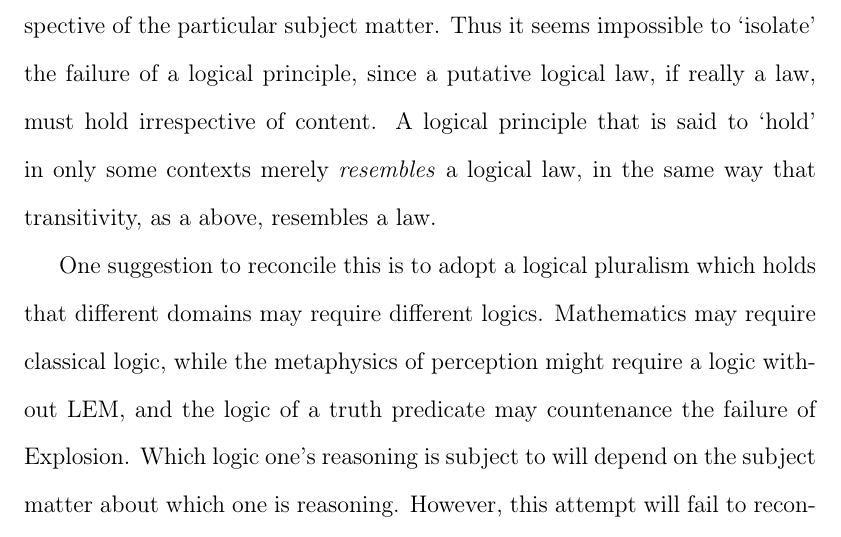
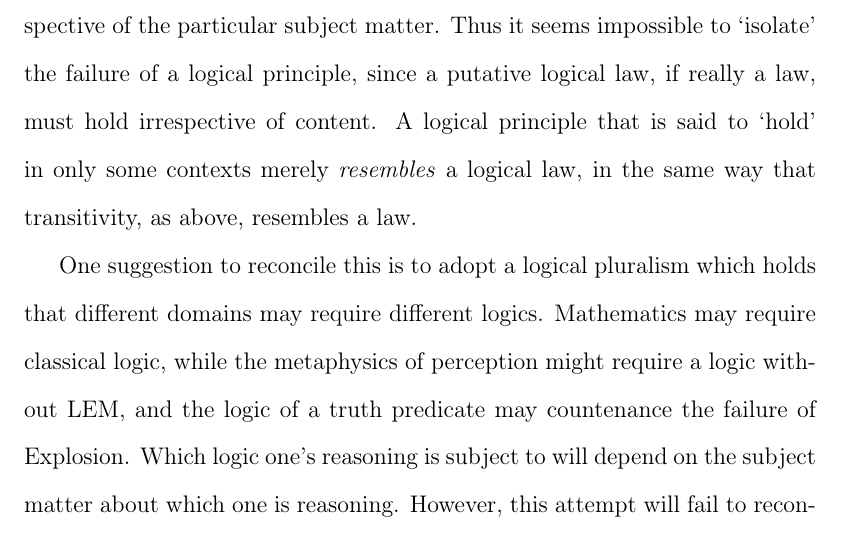
Before and after one commit to owings1/dissertation, a LaTeX thesis (src/tex/dissertation.tex, which reads src/tex/dissertation/01-introduction.tex): part of page 11 of 151, cut so that both start at the same text. Compiled offline with pdfLaTeX.

Commit message:
remove typo in intro

```diff
--- a/src/tex/dissertation/01-introduction.tex
+++ b/src/tex/dissertation/01-introduction.tex
@@ -41,7 +41,7 @@ On the surface it seems natural to assert that a particular kind of object or pr
 
 Yet there seems to be a significant pull in the other direction, particularly if one allows for the possibility that classical logic might benefit from an upgrade. In this context, any revision of logic, if countenanced, is to `fix' the logical system in order to accommodate unanticipated anomalies, since generally speaking the classical system is adequate. Mathematical proof, for instance, is in fine shape, and its deductive certainty remains unthreatened by revisions to solve truth-theoretic paradoxes; and the deviant behavior of sense-data, or some kind of peculiar object makes one's daily applications of, say, modus tollens no less valid. A minimal mutilation to logic, then, would do the minimum required to accommodate the anomaly, while leaving the rest intact.
 
-A tension results. One intuition suggests that deductive logic is topic-neutral and purely formal. Validity is truth-preserving in \emph{all} contexts, irrespective of the particular subject matter. Thus it seems impossible to `isolate' the failure of a logical principle, since a putative logical law, if really a law, must hold irrespective of content. A logical principle that is said to `hold' in only some contexts merely \emph{resembles} a logical law, in the same way that transitivity, as a above, resembles a law.
+A tension results. One intuition suggests that deductive logic is topic-neutral and purely formal. Validity is truth-preserving in \emph{all} contexts, irrespective of the particular subject matter. Thus it seems impossible to `isolate' the failure of a logical principle, since a putative logical law, if really a law, must hold irrespective of content. A logical principle that is said to `hold' in only some contexts merely \emph{resembles} a logical law, in the same way that transitivity, as above, resembles a law.
 
 One suggestion to reconcile this is to adopt a logical pluralism which holds that different domains may require different logics. Mathematics may require classical logic, while the metaphysics of perception might require a logic without LEM, and the logic of a truth predicate may countenance the failure of Explosion. Which logic one's reasoning is subject to will depend on the subject matter about which one is reasoning. However, this attempt will fail to reconcile the perceived tension in one of two ways. Imagine that the different logics are linearly ordered from weakest to strongest, where a weaker consequence relation is a subset of a stronger one. If one holds that the weakest logic is `logic proper', since it subsumes the rest, then it is hard to see how reasoning conducted in any of the stronger logics ought to be considered deductive. (Alternatively, if they are not linearly ordered, once could consider the strongest logic that is weaker than all the rest to be logic proper.) For the inferences in the stronger logics are only `valid' under simplifying assumptions that are justified by relevant facts about the domain for which the stronger logic holds. This, however, is the primary characteristic of \emph{non}-deductive reasoning, that it can always be \emph{considered} deductive, once appropriate domain-specific premises are added.
 
```
Also changed, not shown: output/abstract.pdf, output/defense.pdf, output/dissertation.pdf, output/prospectus.pdf.
